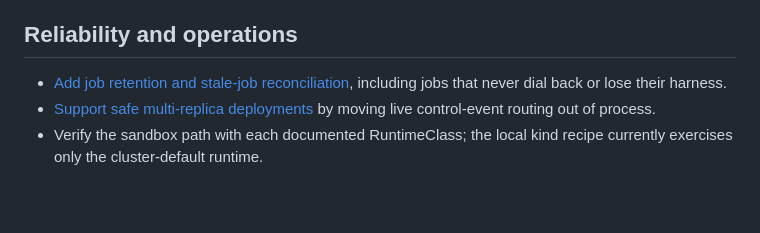
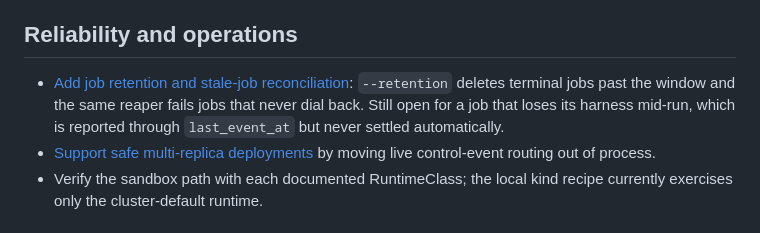
Before and after one commit to rxbynerd/hairpin, a Markdown page: TODO.md, the part around the change. GitHub-like rendering; blank space fills up the shorter version.

```diff
--- a/TODO.md
+++ b/TODO.md
@@ -6,7 +6,7 @@ is tracked in GitHub rather than as a session log:
 
 ## Reliability and operations
 
-- [Add job retention and stale-job reconciliation](https://github.com/rxbynerd/hairpin/issues/3), including jobs that never dial back or lose their harness.
+- [Add job retention and stale-job reconciliation](https://github.com/rxbynerd/hairpin/issues/3): `--retention` deletes terminal jobs past the window and the same reaper fails jobs that never dial back. Still open for a job that loses its harness mid-run, which is reported through `last_event_at` but never settled automatically.
 - [Support safe multi-replica deployments](https://github.com/rxbynerd/hairpin/issues/4) by moving live control-event routing out of process.
 - Verify the sandbox path with each documented RuntimeClass; the local kind recipe currently exercises only the cluster-default runtime.
 
```
Also changed, not shown: README.md (+1 -0 lines), docs/deployment.md (+37 -15 lines).
